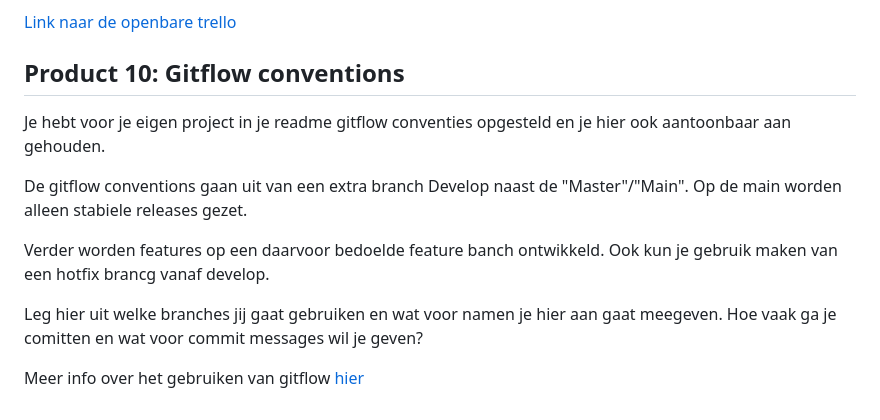
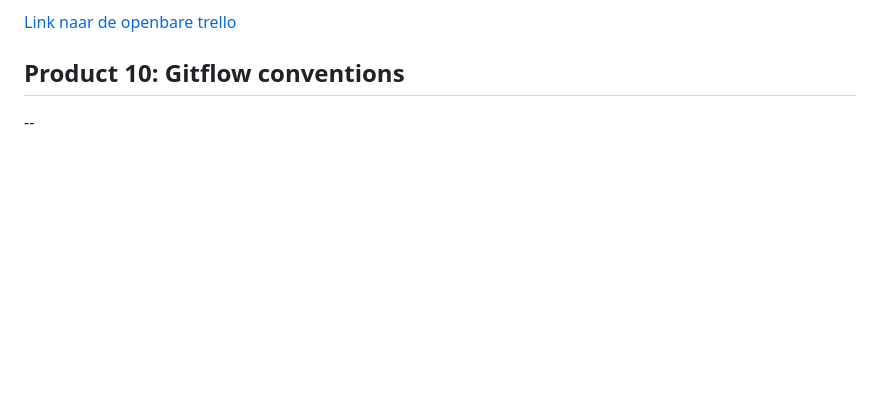
Before and after one commit to zeppoo/TowerDefense, a Markdown page: README.md, the part around the change. Rendered like a GitHub page; blank space fills up the shorter version.

```diff
--- a/README.md
+++ b/README.md
@@ -108,13 +108,4 @@ Plaats in de readme een link naar je trello en **zorg ervoor dat je deze openbaa
 [Link naar de openbare trello](https://trello.com/b/w60wkKSU/examen-paraphrenia)
 
 ## Product 10: Gitflow conventions
-
-Je hebt voor je eigen project in je readme gitflow conventies opgesteld en je hier ook aantoonbaar aan gehouden.
-
-De gitflow conventions gaan uit van een extra branch Develop naast de "Master"/"Main". Op de main worden alleen stabiele releases gezet.
-
-Verder worden features op een daarvoor bedoelde feature banch ontwikkeld. Ook kun je gebruik maken van een hotfix brancg vanaf develop.
-
-Leg hier uit welke branches jij gaat gebruiken en wat voor namen je hier aan gaat meegeven. Hoe vaak ga je comitten en wat voor commit messages wil je geven?
-
-Meer info over het gebruiken van gitflow [hier](https://www.atlassian.com/git/tutorials/comparing-workflows/gitflow-workflow)
+--
```
